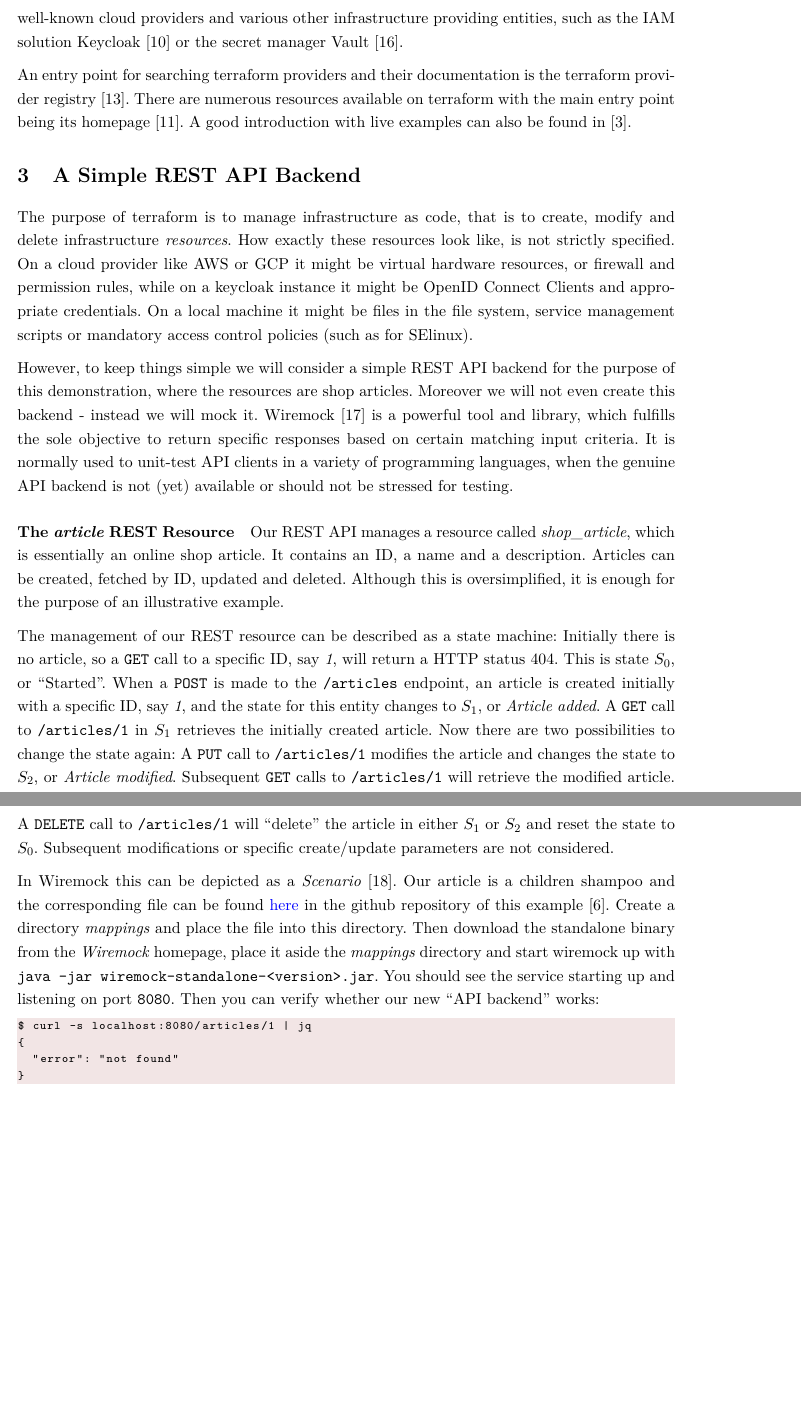
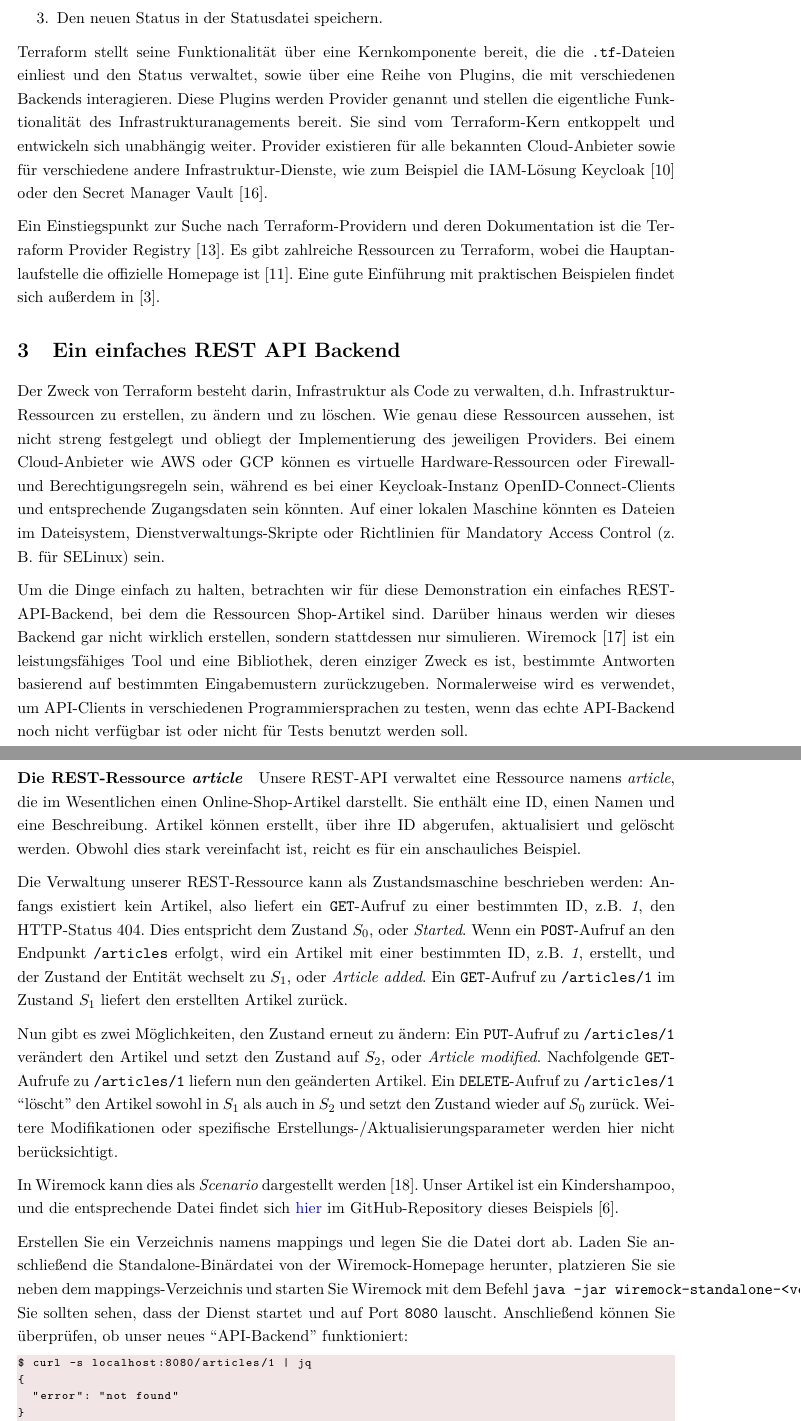
Before and after one commit to ecky-l/terraform-provider-example, a LaTeX document (article/main-de.tex): two parts of pages 5 and 6 of 20, joined at a grey line, cut at the place of the change, the shorter picture padded with empty space. Compiled offline with pdfLaTeX.

Commit message:
progress in German translation, up to backend section

```diff
--- a/article/main-de.tex
+++ b/article/main-de.tex
@@ -104 +106,2 @@ The \verb'terraform' command is used to read the \verb'.tf' files in a directory
   \end{itemize}
+\item\label{itm:tf-create-update} Den neuen Status in der Statusdatei speichern.
@@ -106,24 +108,27 @@ The \verb'terraform' command is used to read the \verb'.tf' files in a directory
 \end{enumerate}
 
-Terraform provides its functionality by means of a core component that reads the \verb'.tf' files and manages the state, and a set of plugins, which interact with various backends. These plugins are called \emph{providers}, as they provide the functionality of infrastructure management. They are decoupled from the terraform core and evolve independently. Providers are available for all well-known cloud providers and various other infrastructure providing entities, such as the IAM solution Keycloak \autocite{team_keycloak_nodate} or the secret manager Vault \autocite{noauthor_vault_nodate}.
+Terraform stellt seine Funktionalität über eine Kernkomponente bereit, die die \verb'.tf'-Dateien einliest und den Status verwaltet, sowie über eine Reihe von Plugins, die mit verschiedenen Backends interagieren. Diese Plugins werden Provider genannt und stellen die eigentliche Funktionalität des Infrastrukturanagements bereit. Sie sind vom Terraform-Kern entkoppelt und entwickeln sich unabhängig weiter. Provider existieren für alle bekannten Cloud-Anbieter sowie für verschiedene andere Infrastruktur-Dienste, wie zum Beispiel die IAM-Lösung Keycloak~\autocite{team_keycloak_nodate} oder den Secret Manager Vault~\autocite{noauthor_vault_nodate}.
 
-An entry point for searching terraform providers and their documentation is the terraform provider registry~\autocite{noauthor_terraform_registry_nodate}. There are numerous resources available on terraform with the main entry point being its homepage~\autocite{noauthor_terraform_nodate}. A good introduction with live examples can also be found in~\autocite{brikman_terraform_2022}.
+Ein Einstiegspunkt zur Suche nach Terraform-Providern und deren Dokumentation ist die Terraform Provider Registry~\autocite{noauthor_terraform_registry_nodate}. Es gibt zahlreiche Ressourcen zu Terraform, wobei die Hauptanlaufstelle die offizielle Homepage ist~\autocite{noauthor_terraform_nodate}. Eine gute Einführung mit praktischen Beispielen findet sich außerdem in~\autocite{brikman_terraform_2022}.
 
-
-\section{A Simple REST API Backend}
+\section{Ein einfaches REST API Backend}
 \label{sec:simple-rest-api}
 
-The purpose of terraform is to manage infrastructure as code, that is to create, modify and delete infrastructure \emph{resources}. How exactly these resources look like, is not strictly specified. On a cloud provider like AWS or GCP it might be virtual hardware resources, or firewall and permission rules, while on a keycloak instance it might be OpenID Connect Clients and appropriate credentials. On a local machine it might be files in the file system, service management scripts or mandatory access control policies (such as for SElinux).
+Der Zweck von Terraform besteht darin, Infrastruktur als Code zu verwalten, d.h. Infrastruktur-Ressourcen zu erstellen, zu ändern und zu löschen. Wie genau diese Ressourcen aussehen, ist nicht streng festgelegt und obliegt der Implementierung des jeweiligen Providers. Bei einem Cloud-Anbieter wie AWS oder GCP können es virtuelle Hardware-Ressourcen oder Firewall- und Berechtigungsregeln sein, während es bei einer Keycloak-Instanz OpenID-Connect-Clients und entsprechende Zugangsdaten sein könnten. Auf einer lokalen Maschine könnten es Dateien im Dateisystem, Dienstverwaltungs-Skripte oder Richtlinien für Mandatory Access Control (z. B. für SELinux) sein.
 
-However, to keep things simple we will consider a simple REST API backend for the purpose of this demonstration, where the resources are shop articles. Moreover we will not even create this backend - instead we will mock it. Wiremock~\autocite{noauthor_wiremock_nodate} is a powerful tool and library, which fulfills the sole objective to return specific responses based on certain matching input criteria. It is normally used to unit-test API clients in a variety of programming languages, when the genuine API backend is not (yet) available or should not be stressed for testing.
+Um die Dinge einfach zu halten, betrachten wir für diese Demonstration ein einfaches REST-API-Backend, bei dem die Ressourcen Shop-Artikel sind. Darüber hinaus werden wir dieses Backend gar nicht wirklich erstellen, sondern stattdessen nur simulieren. Wiremock~\autocite{noauthor_wiremock_nodate} ist ein leistungsfähiges Tool und eine Bibliothek, deren einziger Zweck es ist, bestimmte Antworten basierend auf bestimmten Eingabemustern zurückzugeben. Normalerweise wird es verwendet, um API-Clients in verschiedenen Programmiersprachen zu testen, wenn das echte API-Backend noch nicht verfügbar ist oder nicht für Tests benutzt werden soll.
 
-\paragraph{The \emph{article} REST Resource}
+\paragraph{Die REST-Ressource \emph{article}}
 
-Our REST API manages a resource called \emph{shop\_article}, which is essentially an online shop article. It contains an ID, a name and a description. Articles can be created, fetched by ID, updated and deleted. Although this is oversimplified, it is enough for the purpose of an illustrative example.
+Unsere REST-API verwaltet eine Ressource namens \emph{article}, die im Wesentlichen einen Online-Shop-Artikel darstellt. Sie enthält eine ID, einen Namen und eine Beschreibung. Artikel können erstellt, über ihre ID abgerufen, aktualisiert und gelöscht werden. Obwohl dies stark vereinfacht ist, reicht es für ein anschauliches Beispiel.
 
-The management of our REST resource can be described as a state machine: Initially there is no article, so a \verb'GET' call to a specific ID, say \emph{1}, will return a HTTP status 404. This is state $S_0$, or ``Started''. When a \verb'POST' is made to the \verb'/articles' endpoint, an article is created initially with a specific ID, say \emph{1}, and the state for this entity changes to $S_1$, or \emph{Article added}. A \verb'GET' call to \verb'/articles/1' in $S_1$ retrieves the initially created article. Now there are two possibilities to change the state again: A \verb'PUT' call to \verb'/articles/1' modifies the article and changes the state to $S_2$, or \emph{Article modified}. Subsequent \verb'GET' calls to \verb'/articles/1' will retrieve the modified article. A \verb'DELETE' call to \verb'/articles/1' will ``delete'' the article in either $S_1$ or $S_2$ and reset the state to $S_0$. Subsequent modifications or specific create/update parameters are not considered.
+Die Verwaltung unserer REST-Ressource kann als Zustandsmaschine beschrieben werden: Anfangs existiert kein Artikel, also liefert ein \verb'GET'-Aufruf zu einer bestimmten ID, z.B. \emph{1}, den HTTP-Status 404. Dies entspricht dem Zustand $S_0$, oder \emph{Started}. Wenn ein \verb'POST'-Aufruf an den Endpunkt \verb'/articles' erfolgt, wird ein Artikel mit einer bestimmten ID, z.B. \emph{1}, erstellt, und der Zustand der Entität wechselt zu $S_1$, oder \emph{Article added}. Ein \verb'GET'-Aufruf zu \verb'/articles/1' im Zustand $S_1$ liefert den erstellten Artikel zurück.
 
-In Wiremock this can be depicted as a \emph{Scenario}~\autocite{noauthor_wiremock_stateful_behavior_2025}. Our article is a children shampoo and the corresponding file can be found~\href{https://github.com/ecky-l/terraform-provider-example/blob/main/src/wiremock/mappings/shampoo.json}{here} in the github repository of this example~\autocite{ecky-l_terraform-provider-example_nodate}. Create a directory \emph{mappings} and place the file into this directory. Then download the standalone binary from the \emph{Wiremock} homepage, place it aside the \emph{mappings} directory and start wiremock up with \verb'java -jar wiremock-standalone-<version>.jar'. You should see the service starting up and listening on port \verb'8080'. Then you can verify whether our new ``API backend'' works:
+Nun gibt es zwei Möglichkeiten, den Zustand erneut zu ändern: Ein \verb'PUT'-Aufruf zu \verb'/articles/1' verändert den Artikel und setzt den Zustand auf $S_2$, oder \emph{Article modified}. Nachfolgende \verb'GET'-Aufrufe zu \verb'/articles/1' liefern nun den geänderten Artikel. Ein \verb'DELETE'-Aufruf zu \verb'/articles/1' ``löscht'' den Artikel sowohl in $S_1$ als auch in $S_2$ und setzt den Zustand wieder auf $S_0$ zurück. Weitere Modifikationen oder spezifische Erstellungs-/Aktualisierungsparameter werden hier nicht berücksichtigt.
+
+In Wiremock kann dies als \emph{Scenario} dargestellt werden~\autocite{noauthor_wiremock_stateful_behavior_2025}. Unser Artikel ist ein Kindershampoo, und die entsprechende Datei findet sich~\href{https://github.com/ecky-l/terraform-provider-example/blob/main/src/wiremock/mappings/shampoo.json}{hier} im GitHub-Repository dieses Beispiels~\autocite{ecky-l_terraform-provider-example_nodate}.
+
+Erstellen Sie ein Verzeichnis namens mappings und legen Sie die Datei dort ab. Laden Sie anschließend die Standalone-Binärdatei von der Wiremock-Homepage herunter, platzieren Sie sie neben dem mappings-Verzeichnis und starten Sie Wiremock mit dem Befehl \verb'java -jar wiremock-standalone-<version>.jar'. Sie sollten sehen, dass der Dienst startet und auf Port \verb'8080' lauscht. Anschließend können Sie überprüfen, ob unser neues ``API-Backend'' funktioniert:
 
 \begin{lstlisting}[language=bash]
 $ curl -s localhost:8080/articles/1 | jq
```
Also changed, not shown: article/main-en.tex (+2 -2 lines), article/main-de.tex (21 more changed lines).
